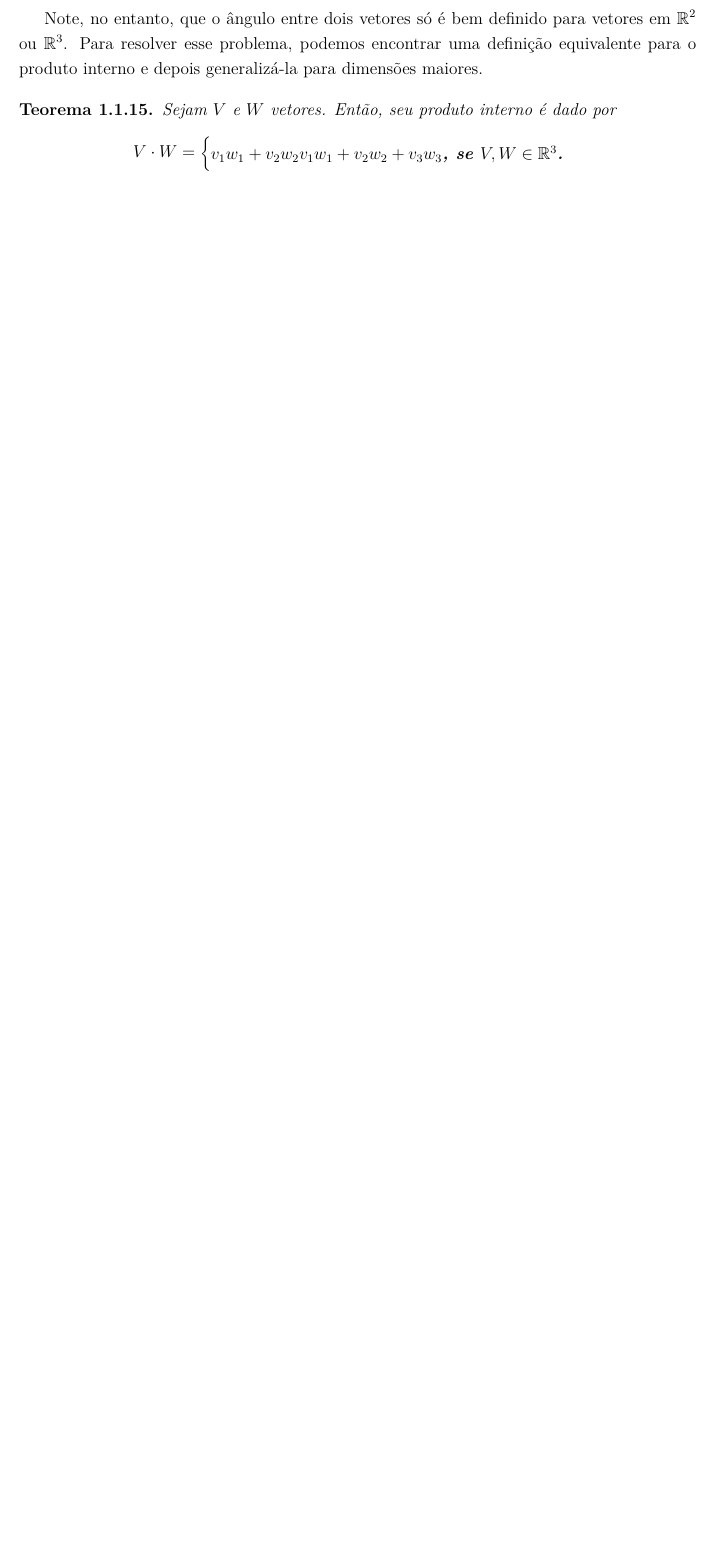
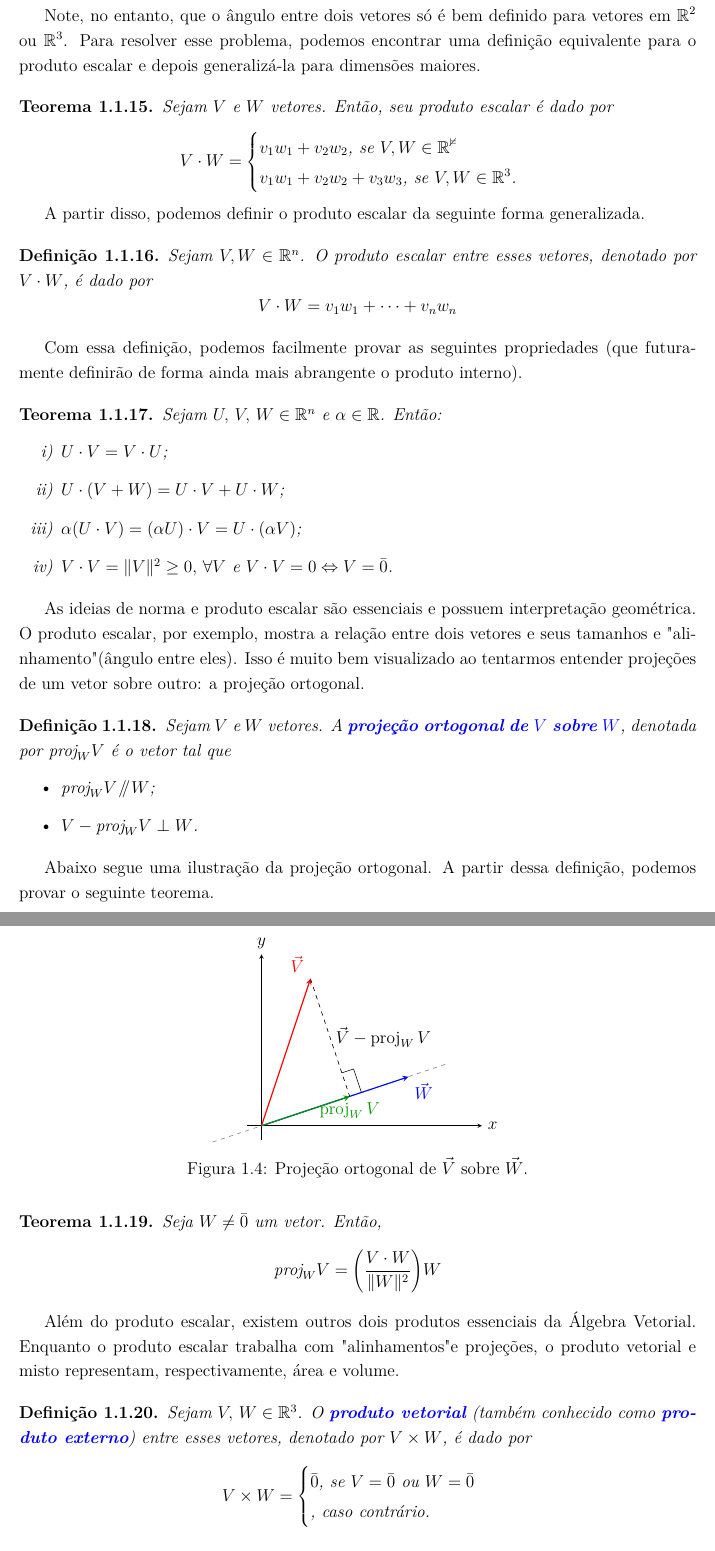
Before and after one commit to AnizioAmassa/Livro-de-algebra, a LaTeX book (introducao-e-revisao-de-algebra-linear/main.tex, which reads introducao-e-revisao-de-algebra-linear/capitulos/capitulo01.tex, introducao-e-revisao-de-algebra-linear/preamble.tex): part of page 12 of 25 before the commit and two parts of pages 12 and 13 of 27 after it, the two joined at a grey line, cut so that both start at the same text, the shorter picture padded with empty space. Compiled offline with pdfLaTeX.

Commit message:
pequenas atualizacoes cap 1

```diff
--- a/introducao-e-revisao-de-algebra-linear/capitulos/capitulo01.tex
+++ b/introducao-e-revisao-de-algebra-linear/capitulos/capitulo01.tex
@@ -410,15 +410,101 @@
 		\end{definicao}
-		Note, no entanto, que o ângulo entre dois vetores só é bem definido para vetores em $\mathbb{R}^2$ ou $\mathbb{R}^3$. Para resolver esse problema, podemos encontrar uma definição equivalente para o produto interno e depois generalizá-la para dimensões maiores.
+		Note, no entanto, que o ângulo entre dois vetores só é bem definido para vetores em $\mathbb{R}^2$ ou $\mathbb{R}^3$. Para resolver esse problema, podemos encontrar uma definição equivalente para o produto escalar e depois generalizá-la para dimensões maiores.
 		\begin{teorema}
-			Sejam $V$ e $W$ vetores. Então, seu produto interno é dado por
+			Sejam $V$ e $W$ vetores. Então, seu produto escalar é dado por
 			\[
 			V\cdot W = \begin{cases}
-				v_1w_1+v_2w_2\text{, se $V,W \in \mathbb{R^2$}\\
+				v_1w_1+v_2w_2\text{, se $V,W \in \mathbb{R^2}$}\\
 
-					v_1 w_1 +v_2 w_2 + v_3 w_3\textbf{, se $V, W \in \mathbb{R}^3$.}
+					v_1 w_1 +v_2 w_2 + v_3 w_3\text{, se $V, W \in \mathbb{R}^3$.}
 			\end{cases}
 			\]
 		\end{teorema}
+		A partir disso, podemos definir o produto escalar da seguinte forma generalizada.
+		\begin{definicao}
+			Sejam $V, W\in \mathbb{R}^n$. O produto escalar entre esses vetores, denotado por $V\cdot W$, é dado por
+			\[
+			V\cdot W = v_1 w_1+\dots + v_n w_n
+			\]
+		\end{definicao}
+		Com essa definição, podemos facilmente provar as seguintes propriedades (que futuramente definirão de forma ainda mais abrangente o produto interno).
+		\begin{teorema}
+			Sejam $U,\, V,\, W\in \mathbb{R}^n$ e $\alpha \in \mathbb{R}$. Então:
+			\begin{enumerate}[label=\roman*)]
+				\item $U\cdot V=V\cdot U$;
+				\item $U\cdot (V+W)=U\cdot V+U\cdot W$;
+				\item $\alpha(U\cdot V)=(\alpha U)\cdot V = U\cdot (\alpha V)$;
+				\item $V\cdot V=\|V\|^2\geq 0,\, \forall V$ e $V\cdot V=0 \Leftrightarrow V = \bar{0}$.
+			\end{enumerate}
+		\end{teorema}
+		As ideias de norma e produto escalar são essenciais e possuem interpretação geométrica. O produto escalar, por exemplo, mostra a relação entre dois vetores e seus tamanhos e "alinhamento" (ângulo entre eles). Isso é muito bem visualizado ao tentarmos entender projeções de um vetor sobre outro: a projeção ortogonal.
+
+		\begin{definicao}
+			Sejam $V$ e $W$ vetores. A \azul{projeção ortogonal de $V$ sobre $W$}, denotada por $\text{proj}_W V$ é o vetor tal que
+			\begin{itemize}
+				\item $\text{proj}_W V \parallelsum W$;
+				\item $V-\text{proj}_W V \perp W$.
+			\end{itemize}
+		\end{definicao}
+		Abaixo segue uma ilustração da projeção ortogonal.
+		\begin{figure}[h]
+			\centering
+			\begin{tikzpicture}[>=stealth,scale=1.2]
+
+				% Eixos
+				\draw[->] (-0.3,0) -- (4.5,0) node[right] {$x$};
+				\draw[->] (0,-0.3) -- (0,3.5) node[above] {$y$};
+
+				% Pontos e vetores
+				\coordinate (O) at (0,0);
+				\coordinate (W) at (3,1);    % direção de W
+				\coordinate (V) at (1,3);    % vetor V
+				\coordinate (P) at (1.8,0.6);% proj_W V  (ponto na reta de W)
+
+				% Reta gerada por W (para ver bem a projeção)
+				\draw[dashed,gray] (-1,-1/3) -- (3.8,1.27);
+
+				% Vetor W
+				\draw[->,thick,blue] (O) -- (W)
+				node[below right] {$\vec W$};
+
+				% Vetor V
+				\draw[->,thick,red] (O) -- (V)
+				node[above left] {$\vec V$};
+
+				% Projeção de V sobre W
+				\draw[->,thick,green!60!black] (O) -- (P)
+				node[below] {$\operatorname{proj}_W V$};
+
+				% Componente ortogonal V - proj_W V
+				\draw[dashed] (V) -- (P)
+				node[midway,right] {$\vec V - \operatorname{proj}_W V$};
+
+				% Marcação de ângulo reto entre W e (V - proj_W V)
+				\coordinate (A) at ($(P)!0.2!(V)$);
+				\coordinate (B) at ($(P)!0.2!(W)$);
+				\coordinate (C) at ($(A)+(B)-(P)$);
+				\draw (A) -- (C) -- (B);
+
+			\end{tikzpicture}
+			\caption{Projeção ortogonal de $\vec V$ sobre $\vec W$.}
+		\end{figure}
+		A partir dessa definição, podemos provar o seguinte teorema.
+		\begin{teorema}
+			Seja $W\neq \bar{0}$ um vetor. Então,
+			\[
+			\text{proj}_W V = \bigg(\frac{V\cdot W}{\|W\|^2}\bigg)W
+			\]
+		\end{teorema}
+		Além do produto escalar, existem outros dois produtos essenciais da Álgebra Vetorial. Enquanto o produto escalar trabalha com "alinhamentos" e projeções, o produto vetorial e misto representam, respectivamente, área e volume.
+		\begin{definicao}
+			Sejam $V,\, W\in \mathbb{R}^3$. O \azul{produto vetorial} (também conhecido como \azul{produto externo}) entre esses vetores, denotado por $V\times W$, é dado por
+			\[
+			V\times W = \begin{cases}
+				\bar{0}\text{, se $V=\bar{0}$ ou $W=\bar{0}$}\\
+				\text{, caso contrário.}
+			\end{cases}
+			\]
+		\end{definicao}
 	\section{Geometria Analítica}
 	\section{Matrizes como Vetores}
 
--- a/introducao-e-revisao-de-algebra-linear/preamble.tex
+++ b/introducao-e-revisao-de-algebra-linear/preamble.tex
@@ -7,9 +7,9 @@
 \usepackage{tikz}
 \usepackage{tikz-3dplot}
 \usepackage{tkz-euclide}
+\usetikzlibrary{arrows.meta, decorations.markings, calc}
 \usepackage{pgfplots}
 \usepackage{amsmath}
-\usetikzlibrary{arrows.meta, decorations.markings}
 \usepackage{enumitem}       % personalizar listas
 \usepackage{graphicx}       % imagens
 \usepackage{caption}		% legendas de imagens
@@ -66,6 +66,7 @@
 	\noindent\textbf{Exercício #1. }\itshape}{\vspace{0.3cm}}
 
 \newcommand{\azul}[1]{\textbf{\textcolor{blue}{#1}}}
+\newcommand{\parallelsum}{\mathbin{\!/\mkern-5mu/\!}}
 
 \newtcolorbox{solucao}[1][]{%
 	enhanced,
```
Also changed, not shown: introducao-e-revisao-de-algebra-linear/capitulos/capitulo01.pdf (added), introducao-e-revisao-de-algebra-linear/main.pdf, introducao-e-revisao-de-algebra-linear/capitulos/capitulo01.tex (8 more changed lines), 8 other files.
